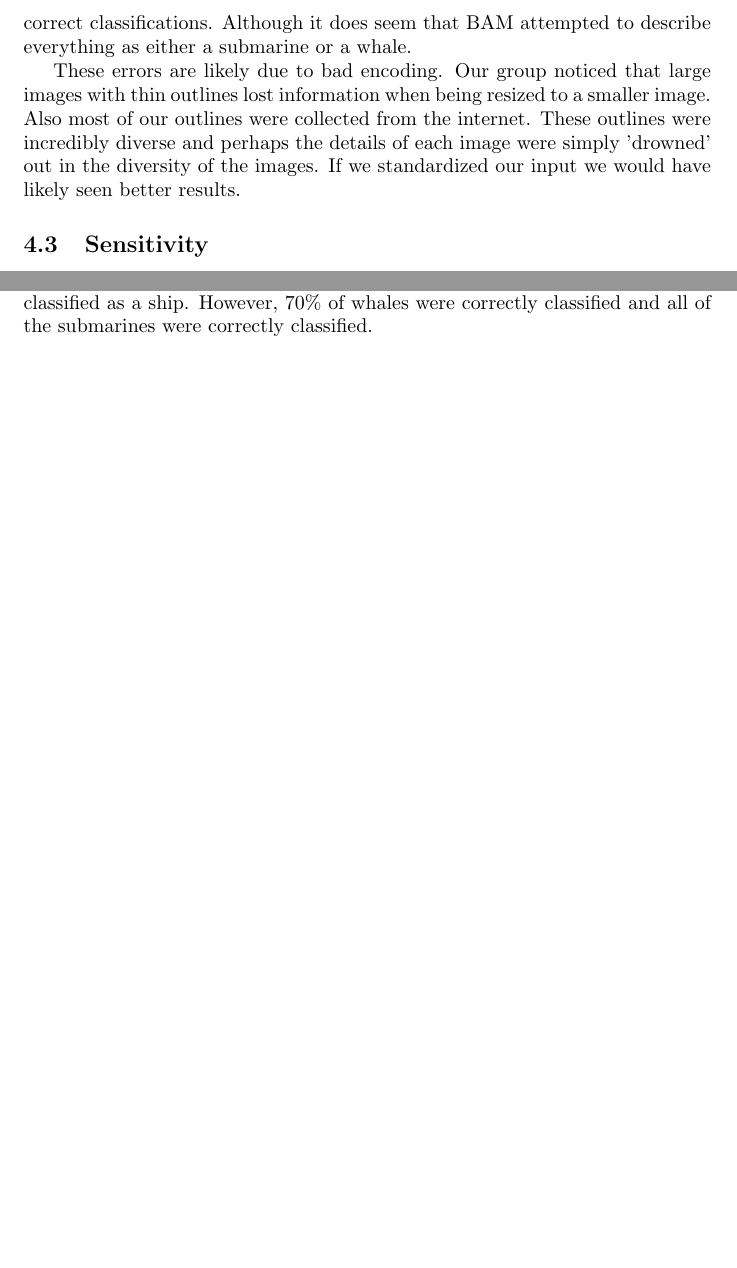
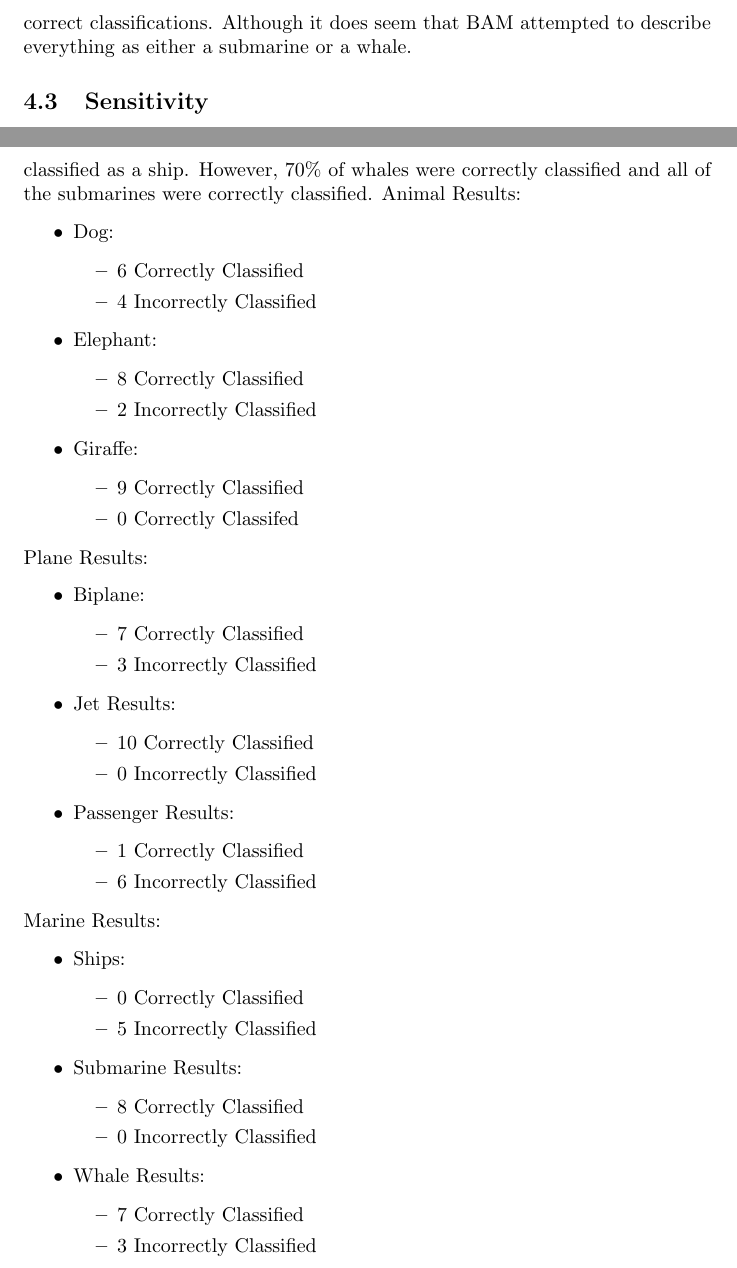
Before and after one commit to Dove-Bren/NeuralClassification, a LaTeX document (paper.tex): two parts of pages 4 and 5 of 6 before the commit and two parts of pages 4 and 5 of 7 after it, joined at a grey line, cut so that both start at the same text, the shorter picture padded with empty space. Compiled offline with pdfLaTeX.

Commit message:
Update paper.tex

```diff
--- a/paper.tex
+++ b/paper.tex
@@ -115,13 +114,6 @@ object, although incorrectly. The marine results showed the most diverse and
 correct classifications. Although it does seem that BAM attempted to describe
 everything as either a submarine or a whale.
 
-These errors are likely due to bad encoding. Our group noticed that large
-images with thin outlines lost information when being resized to a smaller
-image. Also most of our outlines were collected from the internet. These
-outlines were incredibly diverse and perhaps the details of each image were
-simply 'drowned' out in the diversity of the images. If we standardized our
-input we would have likely seen better results.
-
 \subsection{Sensitivity}
 Noise significantly disrupted the creation of the centroids in our Project.
 As a result we removed all excessive details and attempted to leave just
@@ -142,9 +134,60 @@ Images were encoded by simply importaing the RGB map, grayscaling, and convertin
 
 \subsection{Performance}
 Our LVQ had some pretty good performance but also some poor performance.  When testing animals against eachother (dogs, elephants, and giraffes) the network maintained a fairly consistent classification.  It returned 21\% false negatives by misclassifying 4 dogs and 2 elephants, all as giraffes.  However the other 79\% of animals were correctly classified.  Aircraft were a little trickier.  With 66\% overall correct classification, most aircraft were classified as Jetfighters. All ten jet fighters were correctly classified and 9 passenger aircraft and biplanes misclassified.  Sea-fareing objects were not as great.  Not a single image was classified as a ship.  However, 70\% of whales were correctly classified and all of the submarines were correctly classified.
+Animal Results:
 \begin{itemize}
+    \item Dog:
+    \begin{itemize}
+        \item 6 Correctly Classified
+        \item 4 Incorrectly Classified
+        \end{itemize}
+    \item Elephant:
+    \begin{itemize}
+        \item 8 Correctly Classified
+        \item 2 Incorrectly Classified
+        \end{itemize}
+   \item Giraffe:
+   \begin{itemize}
+        \item 9 Correctly Classified
+        \item 0 Correctly Classifed
+        \end{itemize}
 \end{itemize}
-
+Plane Results:
+\begin{itemize}
+    \item Biplane:
+    \begin{itemize}
+        \item 7 Correctly Classified
+        \item 3 Incorrectly Classified
+        \end{itemize}
+    \item Jet Results:
+    \begin{itemize}
+        \item 10 Correctly Classified
+        \item 0 Incorrectly Classified
+        \end{itemize}
+    \item Passenger Results:
+    \begin{itemize}
+        \item 1 Correctly Classified
+        \item 6 Incorrectly Classified
+        \end{itemize}
+\end{itemize}
+Marine Results:
+\begin{itemize}
+    \item Ships:
+    \begin{itemize}
+        \item 0 Correctly Classified
+        \item 5 Incorrectly Classified
+        \end{itemize}
+    \item Submarine Results:
+    \begin{itemize}
+        \item 8 Correctly Classified
+        \item 0 Incorrectly Classified
+        \end{itemize}
+    \item Whale Results:
+    \begin{itemize}
+        \item 7 Correctly Classified
+        \item 3 Incorrectly Classified
+        \end{itemize}
+\end{itemize}
 \subsection{Sensitivity}
 Being a feed-back network, the LVQ did fairly well to adapt to small amounts of noise. Because the centroids themselves had noise, the LVQ did the best overall out of all implementations. Being able to try over and over to get the actual centroid from a distorted image really helped aleviate a lot of the problems that came with the noise.
 
```
Also changed, not shown: paper.tex (1 more changed lines).
